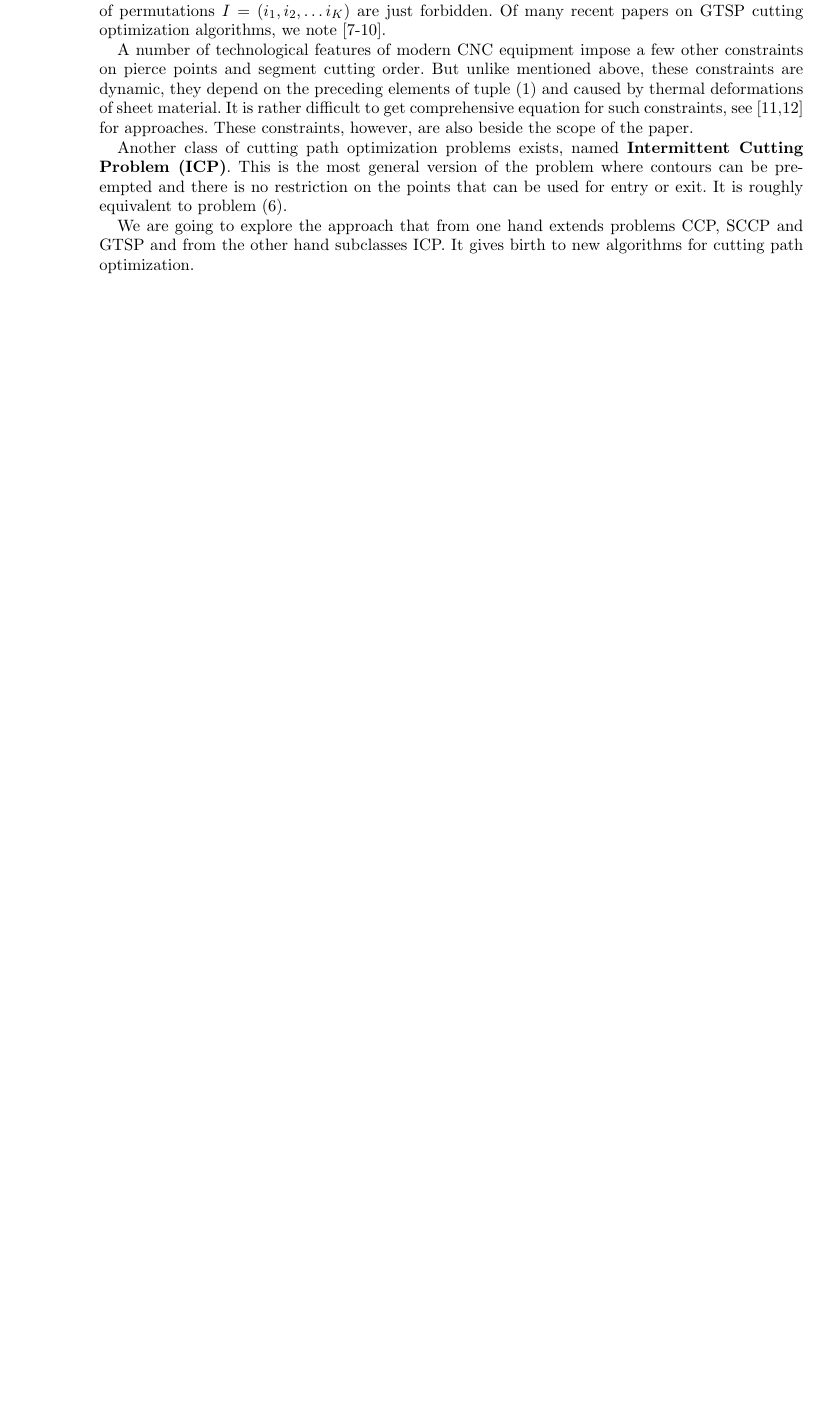
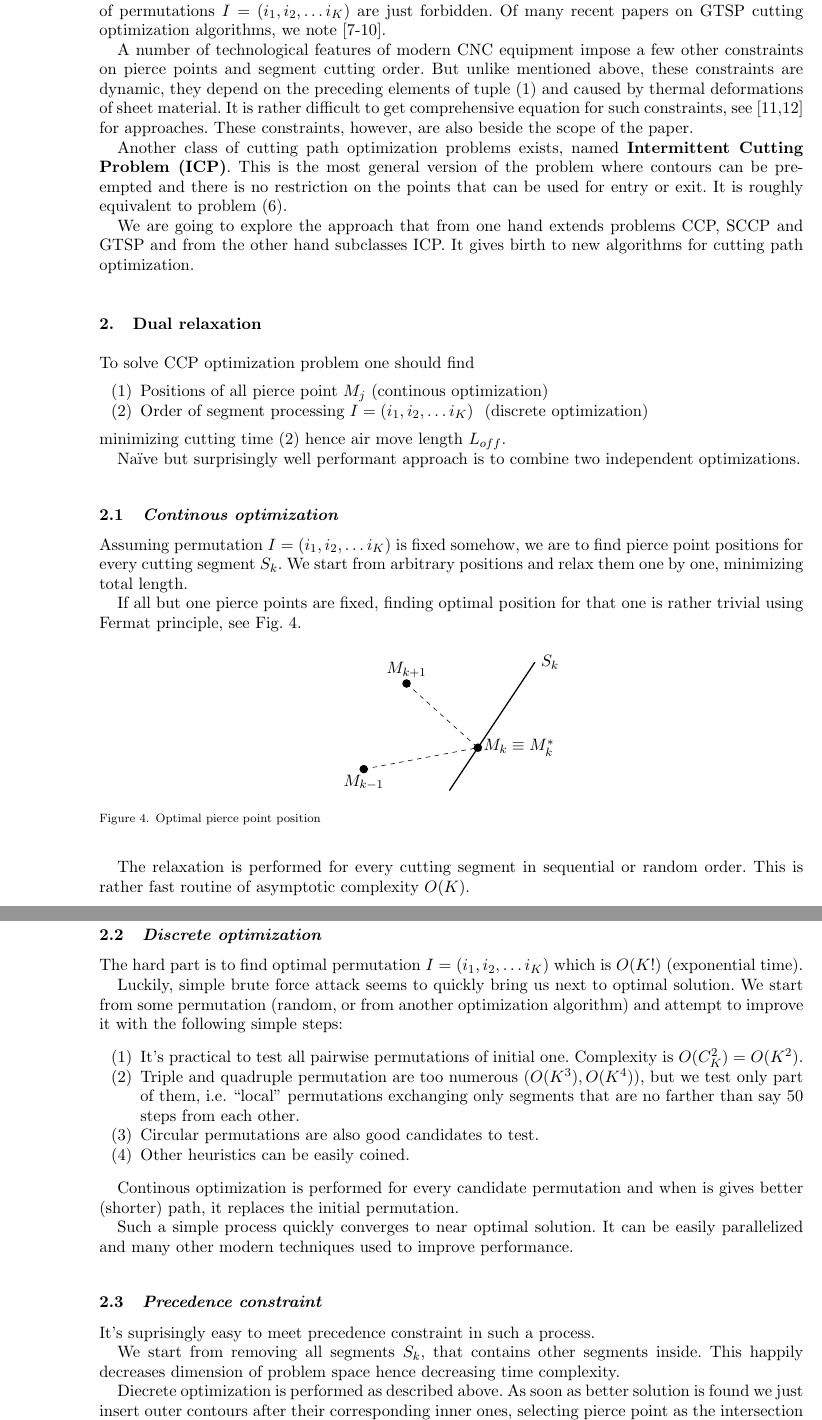
Before and after one commit to ukoloff/LaTeX, a LaTeX document (2018/en.tex): part of page 6 of 6 before the commit and two parts of pages 6 and 7 of 7 after it, the two joined at a grey line, cut so that both start at the same text, the shorter picture padded with empty space. Compiled offline with pdfLaTeX.

Commit message:
Dual relaxation

```diff
--- a/2018/en.tex
+++ b/2018/en.tex
@@ -557,3 +557,106 @@ subclasses ICP.
 It gives birth to new algorithms for
 cutting path optimization.
 
+\section{Dual relaxation}
+
+To solve CCP optimization problem one should find
+\begin{enumerate}
+    \item{Positions of all pierce point $M_j$} (continous optimization)
+    \item{Order of segment processing $I = (i_1, i_2, \dots i_K)$ } (discrete optimization)
+\end{enumerate}
+minimizing cutting time (\ref{cut-time})
+hence air move length $L_{off}$.
+
+Na\"ive but surprisingly well performant approach is to combine
+two independent optimizations.
+
+\subsection{Continous optimization}
+
+Assuming permutation
+$I = (i_1, i_2, \dots i_K)$
+is fixed somehow,
+we are to find pierce point positions for every
+cutting segment $S_k$.
+We start from arbitrary positions
+and relax them one by one,
+minimizing total length.
+
+If all but one pierce points are fixed,
+finding optimal position for that one
+is rather trivial using Fermat principle,
+see Fig. \ref{fermat}.
+
+\begin{figure}[h]
+    \begin{center}
+    \tikz{
+        \draw[thick]
+            (0, 0) -- (2, 3) node[right] {$S_k$};
+        \fill[black] (0.6666, 1) circle (0.1) coordinate (middle) node[right]  {$M_k \equiv M_k^*$};
+        \fill[black] (-2, 0.5) circle (0.1) coordinate (from) node[below]  {$M_{k-1}$};
+        \fill[black] (-1, 2.5) circle (0.1) coordinate (to) node[above] {$M_{k+1}$};
+
+        \draw[dashed] (from) -- (middle) -- (to);
+    }
+    \caption{Optimal pierce point position} \label{fermat}
+    \end{center}
+\end{figure}
+
+The relaxation is performed for every cutting segment
+in sequential or random order.
+This is rather fast routine
+of asymptotic complexity
+$O(K)$.
+
+\subsection{Discrete optimization}
+
+The hard part is to find optimal permutation
+$I = (i_1, i_2, \dots i_K)$
+which is $O(K!)$
+(exponential time).
+
+Luckily,
+simple brute force attack seems
+to quickly bring us next to optimal solution.
+We start from some permutation
+(random, or from another optimization algorithm)
+and attempt to improve it with the following simple steps:
+
+\begin{enumerate}
+    \item{}
+    It's practical to test all pairwise permutations of initial one.
+    Complexity is $O(C_K^2) = O(K^2)$.
+    \item{}
+    Triple and quadruple permutation are too numerous
+    ($O(K^3), O(K^4)$),
+    but we test only part of them,
+    i.e. ``local'' permutations
+    exchanging only segments that are no farther
+    than say 50 steps from each other.
+    \item{}
+    Circular permutations are also good candidates to test.
+    \item{}
+    Other heuristics can be easily coined.
+\end{enumerate}
+
+Continous optimization is performed for every candidate permutation
+and when is gives better
+(shorter) path,
+it replaces the initial permutation.
+
+Such a simple process quickly converges to near optimal solution.
+It can be easily parallelized and many other
+modern techniques used to improve performance.
+
+\subsection{Precedence constraint}
+
+It's suprisingly easy to meet precedence constraint in such a process.
+
+We start from removing all segments $S_k$,
+that contains other segments inside.
+This happily decreases dimension of problem space
+hence decreasing time complexity.
+
+Diecrete optimization is performed as described above.
+As soon as better solution is found we just
+insert outer contours after their corresponding inner ones,
+selecting pierce point as the intersection of air moves with
```
Also changed, not shown: 2018/en.tex (8 more changed lines).
